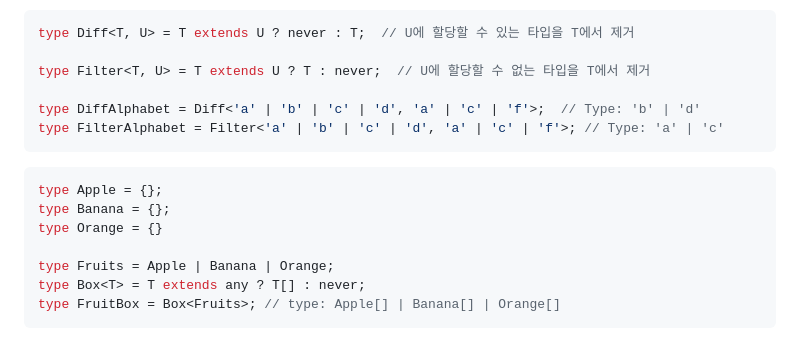
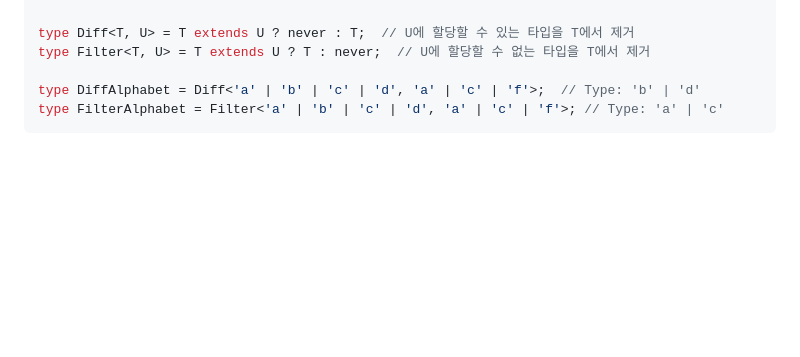
Before and after one commit to otterpark/dev-note, a Markdown page: typescript/type-manipulation/conditional-types.md, the part around one of its changes. Rendered like a GitHub page; blank space fills up the shorter version.

````diff
--- a/typescript/type-manipulation/conditional-types.md
+++ b/typescript/type-manipulation/conditional-types.md
@@ -138,17 +182,6 @@ type StrArrOrNumArr = ToArray<string | number>; // type: string[] | number[]
 type Diff<T, U> = T extends U ? never : T;  // U에 할당할 수 있는 타입을 T에서 제거
-
 type Filter<T, U> = T extends U ? T : never;  // U에 할당할 수 없는 타입을 T에서 제거
 
 type DiffAlphabet = Diff<'a' | 'b' | 'c' | 'd', 'a' | 'c' | 'f'>;  // Type: 'b' | 'd'
 type FilterAlphabet = Filter<'a' | 'b' | 'c' | 'd', 'a' | 'c' | 'f'>; // Type: 'a' | 'c'
 ```
-
-```tsx
-type Apple = {};
-type Banana = {};
-type Orange = {}
-
-type Fruits = Apple | Banana | Orange;
-type Box<T> = T extends any ? T[] : never;
-type FruitBox = Box<Fruits>; // type: Apple[] | Banana[] | Orange[]
-```
````
Also changed, not shown: other parts of typescript/type-manipulation/conditional-types.md (+65 -21 lines).
